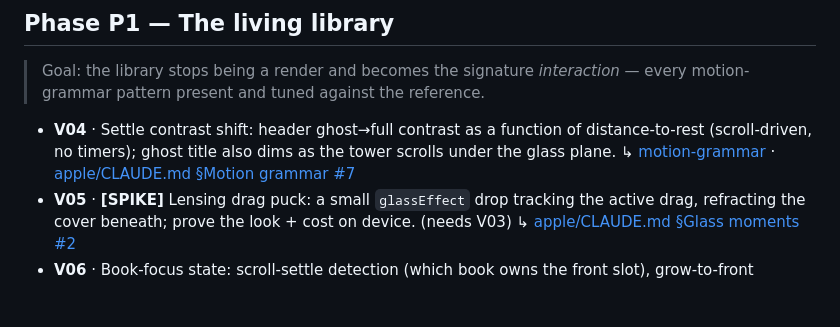
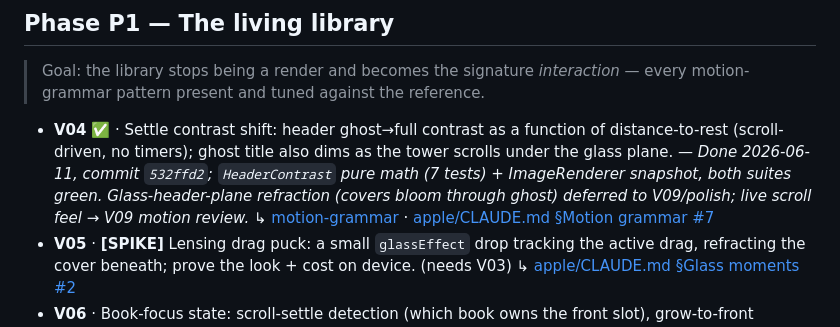
Before and after one commit to priyank-kartar/Vimarsha, a Markdown page: plan/08-engineering/build-roadmap.md, the part around the change. Drawn GitHub-style; blank space fills up the shorter version.

```diff
--- a/plan/08-engineering/build-roadmap.md
+++ b/plan/08-engineering/build-roadmap.md
@@ -46,9 +46,12 @@ check it against the named pattern). Mark the item ✅/🚧 here when you update
 > Goal: the library stops being a render and becomes the signature *interaction* — every
 > motion-grammar pattern present and tuned against the reference.
 
-- **V04** · Settle contrast shift: header ghost→full contrast as a function of
+- **V04** ✅ · Settle contrast shift: header ghost→full contrast as a function of
   distance-to-rest (scroll-driven, no timers); ghost title also dims as the tower scrolls
-  under the glass plane. ↳ [motion-grammar](../03-design/motion-grammar.md) ·
+  under the glass plane. — _Done 2026-06-11, commit `532ffd2`; `HeaderContrast` pure math
+  (7 tests) + ImageRenderer snapshot, both suites green. Glass-header-plane refraction
+  (covers bloom through ghost) deferred to V09/polish; live scroll feel → V09 motion review._
+  ↳ [motion-grammar](../03-design/motion-grammar.md) ·
   [apple/CLAUDE.md §Motion grammar #7](../../apple/CLAUDE.md)
 - **V05** · **[SPIKE]** Lensing drag puck: a small `glassEffect` drop tracking the active
   drag, refracting the cover beneath; prove the look + cost on device. (needs V03)
```
Also changed, not shown: plan/08-engineering/_progress-A.md (+42 -0 lines).
